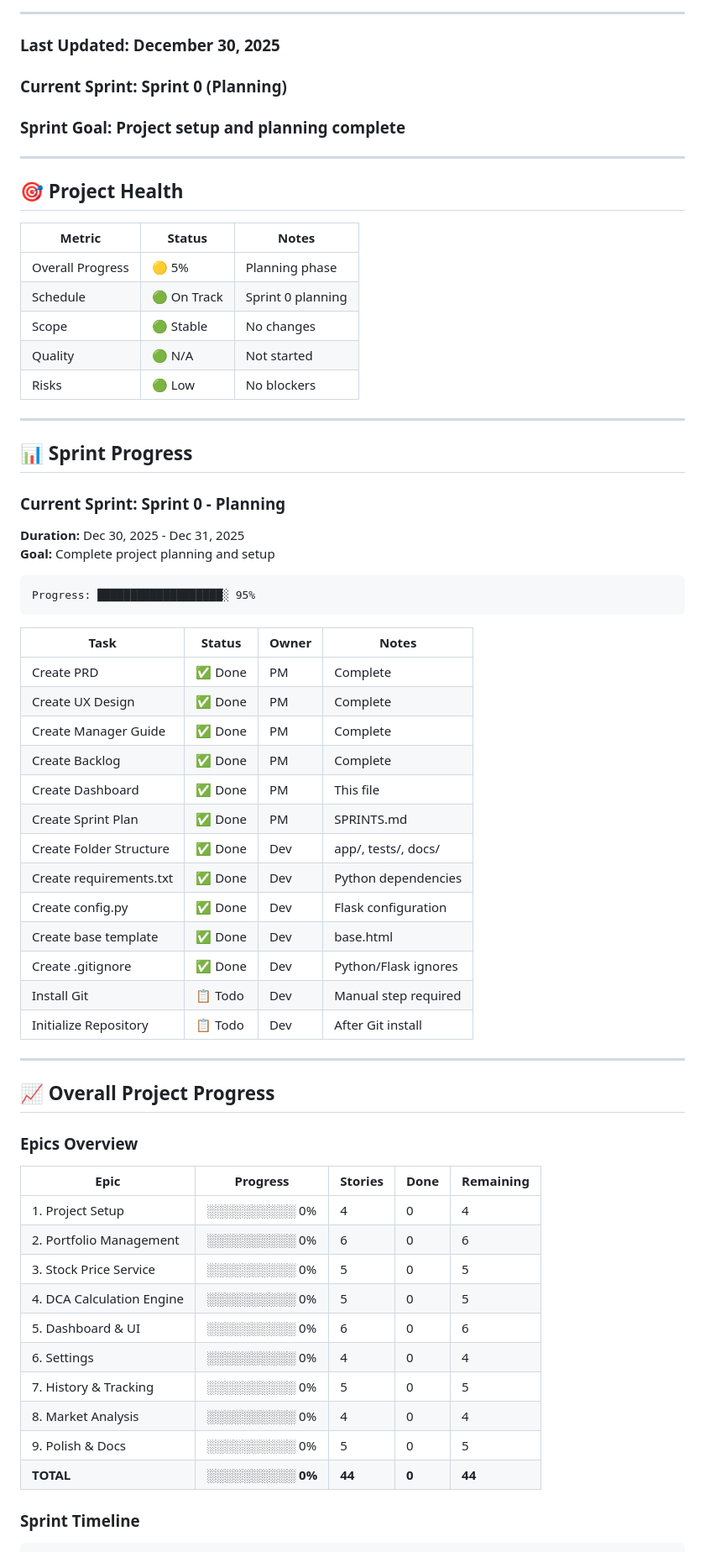
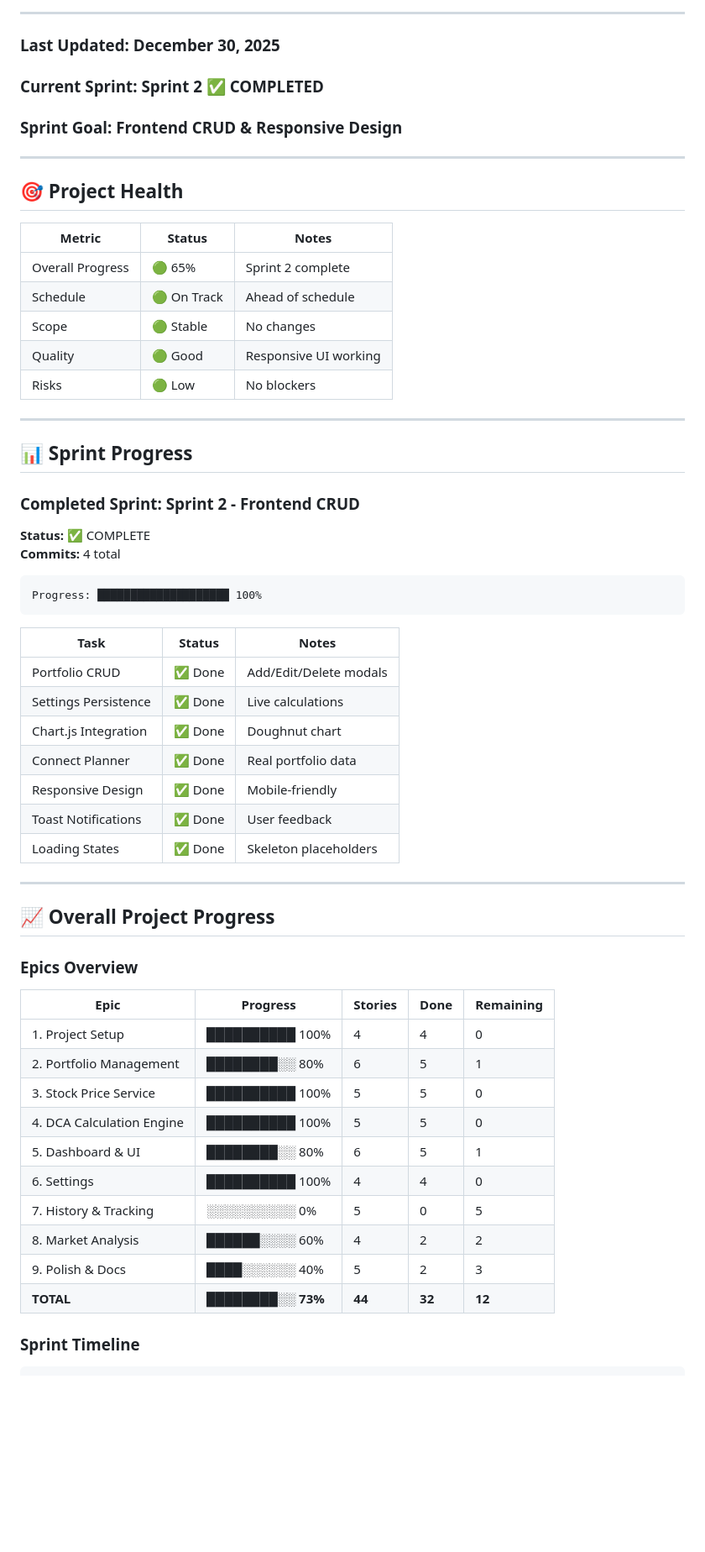
Before and after one commit to ikarwan10/smart-dca-tool, a Markdown page: docs/DASHBOARD.md, the part around the change printed below. Shown: that part at 84% size. Drawn GitHub-style; blank space fills up the shorter version.

Commit message:
docs: Update dashboard - Sprint 2 complete

````diff
--- a/docs/DASHBOARD.md
+++ b/docs/DASHBOARD.md
@@ -4,8 +4,8 @@
 ---
 
 ### Last Updated: December 30, 2025
-### Current Sprint: Sprint 0 (Planning)
-### Sprint Goal: Project setup and planning complete
+### Current Sprint: Sprint 2 ✅ COMPLETED
+### Sprint Goal: Frontend CRUD & Responsive Design
 
 ---
 
@@ -13,39 +13,33 @@
 
 | Metric | Status | Notes |
 |--------|--------|-------|
-| Overall Progress | 🟡 5% | Planning phase |
-| Schedule | 🟢 On Track | Sprint 0 planning |
+| Overall Progress | 🟢 65% | Sprint 2 complete |
+| Schedule | 🟢 On Track | Ahead of schedule |
 | Scope | 🟢 Stable | No changes |
-| Quality | 🟢 N/A | Not started |
+| Quality | 🟢 Good | Responsive UI working |
 | Risks | 🟢 Low | No blockers |
 
 ---
 
 ## 📊 Sprint Progress
 
-### Current Sprint: Sprint 0 - Planning
-**Duration:** Dec 30, 2025 - Dec 31, 2025
-**Goal:** Complete project planning and setup
+### Completed Sprint: Sprint 2 - Frontend CRUD
+**Status:** ✅ COMPLETE
+**Commits:** 4 total
 
 ```
-Progress: ███████████████████░ 95%
+Progress: ████████████████████ 100%
 ```
 
-| Task | Status | Owner | Notes |
-|------|--------|-------|-------|
-| Create PRD | ✅ Done | PM | Complete |
-| Create UX Design | ✅ Done | PM | Complete |
-| Create Manager Guide | ✅ Done | PM | Complete |
-| Create Backlog | ✅ Done | PM | Complete |
-| Create Dashboard | ✅ Done | PM | This file |
-| Create Sprint Plan | ✅ Done | PM | SPRINTS.md |
-| Create Folder Structure | ✅ Done | Dev | app/, tests/, docs/ |
-| Create requirements.txt | ✅ Done | Dev | Python dependencies |
-| Create config.py | ✅ Done | Dev | Flask configuration |
-| Create base template | ✅ Done | Dev | base.html |
-| Create .gitignore | ✅ Done | Dev | Python/Flask ignores |
-| Install Git | 📋 Todo | Dev | Manual step required |
-| Initialize Repository | 📋 Todo | Dev | After Git install |
+| Task | Status | Notes |
+|------|--------|-------|
+| Portfolio CRUD | ✅ Done | Add/Edit/Delete modals |
+| Settings Persistence | ✅ Done | Live calculations |
+| Chart.js Integration | ✅ Done | Doughnut chart |
+| Connect Planner | ✅ Done | Real portfolio data |
+| Responsive Design | ✅ Done | Mobile-friendly |
+| Toast Notifications | ✅ Done | User feedback |
+| Loading States | ✅ Done | Skeleton placeholders |
 
 ---
 
@@ -55,16 +49,16 @@ Progress: ███████████████████░ 95%
 
 | Epic | Progress | Stories | Done | Remaining |
 |------|----------|---------|------|-----------|
-| 1. Project Setup | ░░░░░░░░░░ 0% | 4 | 0 | 4 |
-| 2. Portfolio Management | ░░░░░░░░░░ 0% | 6 | 0 | 6 |
-| 3. Stock Price Service | ░░░░░░░░░░ 0% | 5 | 0 | 5 |
-| 4. DCA Calculation Engine | ░░░░░░░░░░ 0% | 5 | 0 | 5 |
-| 5. Dashboard & UI | ░░░░░░░░░░ 0% | 6 | 0 | 6 |
-| 6. Settings | ░░░░░░░░░░ 0% | 4 | 0 | 4 |
+| 1. Project Setup | ██████████ 100% | 4 | 4 | 0 |
+| 2. Portfolio Management | ████████░░ 80% | 6 | 5 | 1 |
+| 3. Stock Price Service | ██████████ 100% | 5 | 5 | 0 |
+| 4. DCA Calculation Engine | ██████████ 100% | 5 | 5 | 0 |
+| 5. Dashboard & UI | ████████░░ 80% | 6 | 5 | 1 |
+| 6. Settings | ██████████ 100% | 4 | 4 | 0 |
 | 7. History & Tracking | ░░░░░░░░░░ 0% | 5 | 0 | 5 |
-| 8. Market Analysis | ░░░░░░░░░░ 0% | 4 | 0 | 4 |
-| 9. Polish & Docs | ░░░░░░░░░░ 0% | 5 | 0 | 5 |
-| **TOTAL** | **░░░░░░░░░░ 0%** | **44** | **0** | **44** |
+| 8. Market Analysis | ██████░░░░ 60% | 4 | 2 | 2 |
+| 9. Polish & Docs | ████░░░░░░ 40% | 5 | 2 | 3 |
+| **TOTAL** | **████████░░ 73%** | **44** | **32** | **12** |
 
 ### Sprint Timeline
 
````
Also changed, not shown: other parts of docs/DASHBOARD.md (+3 -3 lines).
